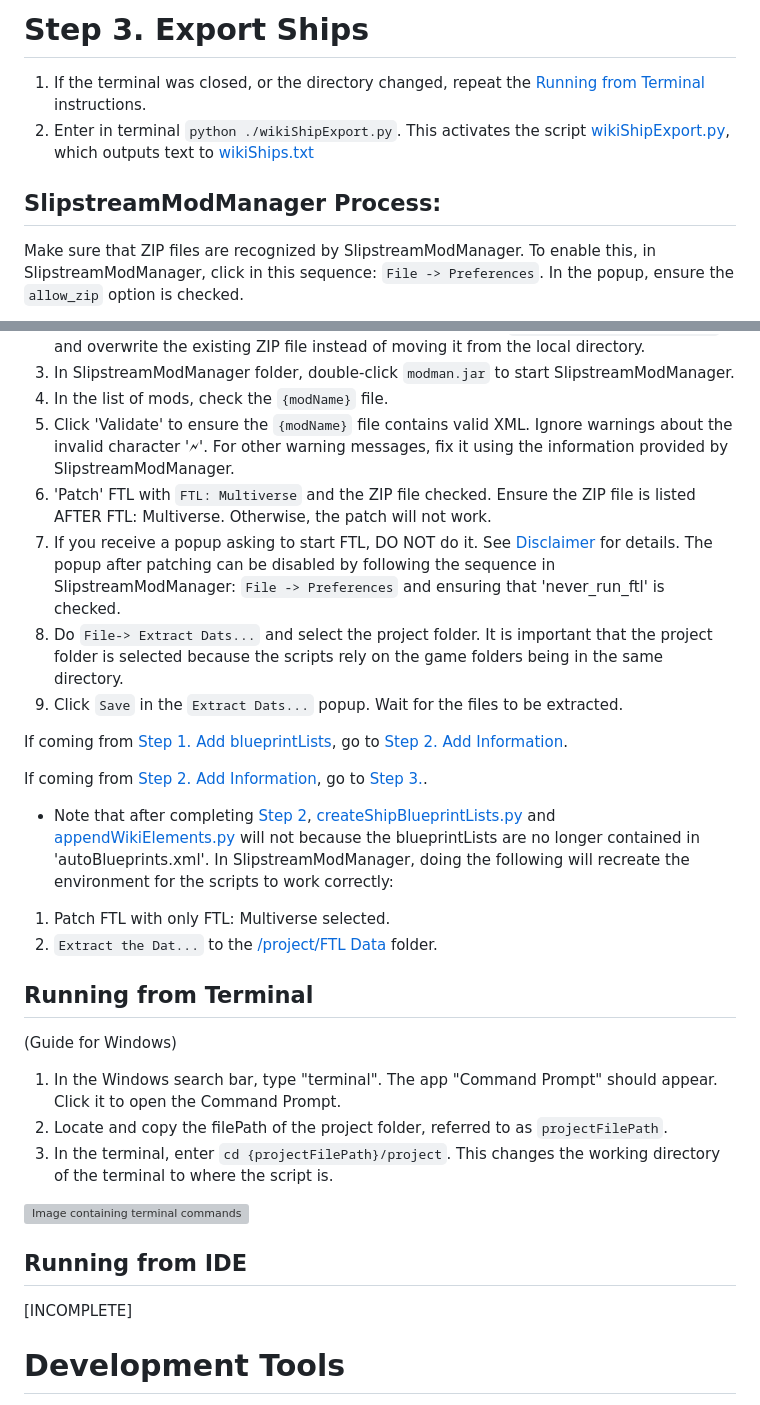
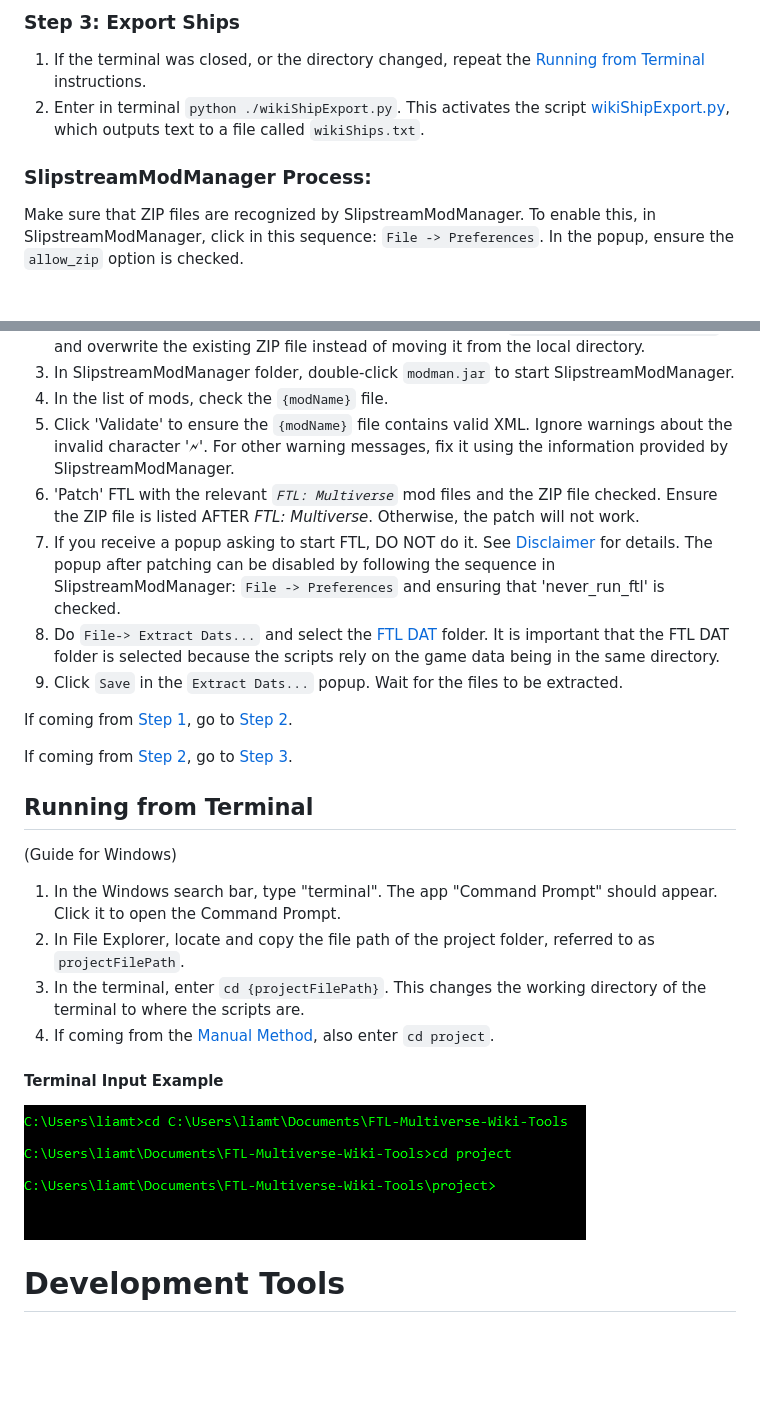
Before and after one commit to withaspirit/FTL-MV-Wiki-Tools, a Markdown page: README.md, 2 parts joined by grey strips. Drawn GitHub-style; pictures changed too: images/runFromTerminal.png (added); folded sections open; blank space fills up the shorter version; grey boxes are pictures that could not be loaded.

```diff
--- a/README.md
+++ b/README.md
@@ -78,11 +131,10 @@ This project requires Python version 3.9.2 or later. If Python is not installed
 
-# Step 3. Export Ships
+### Step 3: Export Ships
 
 1. If the terminal was closed, or the directory changed, repeat the [Running from Terminal](#running-from-terminal) instructions.
-2. Enter in terminal `python ./wikiShipExport.py`. This activates the script [wikiShipExport.py](./project/wikiShipExport.py), which outputs text to [wikiShips.txt](./project/wikiShips.txt)
+2. Enter in terminal `python ./wikiShipExport.py`. This activates the script [wikiShipExport.py](./project/wikiShipExport.py), which outputs text to a file called `wikiShips.txt`.
 
-
-## SlipstreamModManager Process:
+### SlipstreamModManager Process:
 
 Make sure that ZIP files are recognized by SlipstreamModManager. To enable this, in SlipstreamModManager, click in this sequence: `File -> Preferences`. In the popup, ensure the `allow_zip` option is checked.
 
@@ -93,32 +145,29 @@ Make sure that ZIP files are recognized by SlipstreamModManager. To enable this,
 3. In SlipstreamModManager folder, double-click `modman.jar` to start SlipstreamModManager.
 4. In the list of mods, check the `{modName}` file.
 5. Click 'Validate' to ensure the `{modName}` file contains valid XML. Ignore warnings about the invalid character '🗲'. For other warning messages, fix it using the information provided by SlipstreamModManager.
-5. 'Patch' FTL with `FTL: Multiverse` and the ZIP file checked. Ensure the ZIP file is listed AFTER FTL: Multiverse. Otherwise, the patch will not work.
+5. 'Patch' FTL with the relevant *`FTL: Multiverse`* mod files and the ZIP file checked. Ensure the ZIP file is listed AFTER *FTL: Multiverse*. Otherwise, the patch will not work.
 6. If you receive a popup asking to start FTL, DO NOT do it. See [Disclaimer](#disclaimer) for details. The popup after patching can be disabled by following the sequence in SlipstreamModManager: `File -> Preferences` and ensuring that 'never_run_ftl' is checked.
-7. Do `File-> Extract Dats...` and select the project folder. It is important that the project folder is selected because the scripts rely on the game folders being in the same directory.
+7. Do `File-> Extract Dats...` and select the [FTL DAT](./project/FTL%20DAT/) folder. It is important that the FTL DAT folder is selected because the scripts rely on the game data being in the same directory.
 8. Click `Save` in the `Extract Dats...` popup. Wait for the files to be extracted.
 
-If coming from [Step 1. Add blueprintLists](#step-1-add-blueprintlists), go to [Step 2. Add Information](#step-2-add-information).
+If coming from [Step 1](#step-1-add-blueprintlists), go to [Step 2](#step-2-add-information).
 
-If coming from [Step 2. Add Information](#step-2-add-information), go to [Step 3.](TODO).
+If coming from [Step 2](#step-2-add-information), go to [Step 3](#step-3-export-ships).
 
-- Note that after completing [Step 2](#step-2-add-information), [createShipBlueprintLists.py](./project/createShipBlueprintLists.py) and [appendWikiElements.py](./project/appendWikiElements) will not because the blueprintLists are no longer contained in 'autoBlueprints.xml'. In SlipstreamModManager, doing the following will recreate the environment for the scripts to work correctly:
-
-1. Patch FTL with only FTL: Multiverse selected.
-2. `Extract the Dat...` to the [/project/FTL Data](./project/FTL%20Data/) folder.
+</details>
 
 ## Running from Terminal
 
 (Guide for Windows)
 
 1. In the Windows search bar, type "terminal". The app "Command Prompt" should appear. Click it to open the Command Prompt.
-2. Locate and copy the filePath of the project folder, referred to as `projectFilePath`.
-3. In the terminal, enter `cd {projectFilePath}/project`. This changes the working directory of the terminal to where the script is.
+2. In File Explorer, locate and copy the file path of the project folder, referred to as `projectFilePath`.
+3. In the terminal, enter `cd {projectFilePath}`. This changes the working directory of the terminal to where the scripts are.
+4. If coming from the [Manual Method](#manual-method), also enter `cd project`.
+
+#### Terminal Input Example
 
 <img src="images/runFromTerminal.png" alt="Image containing terminal commands">
 
-## Running from IDE
-[INCOMPLETE]
-
 # Development Tools
 - Windows 10
```
Also changed, not shown: other parts of README.md (+95 -41 lines), 2 other files.
